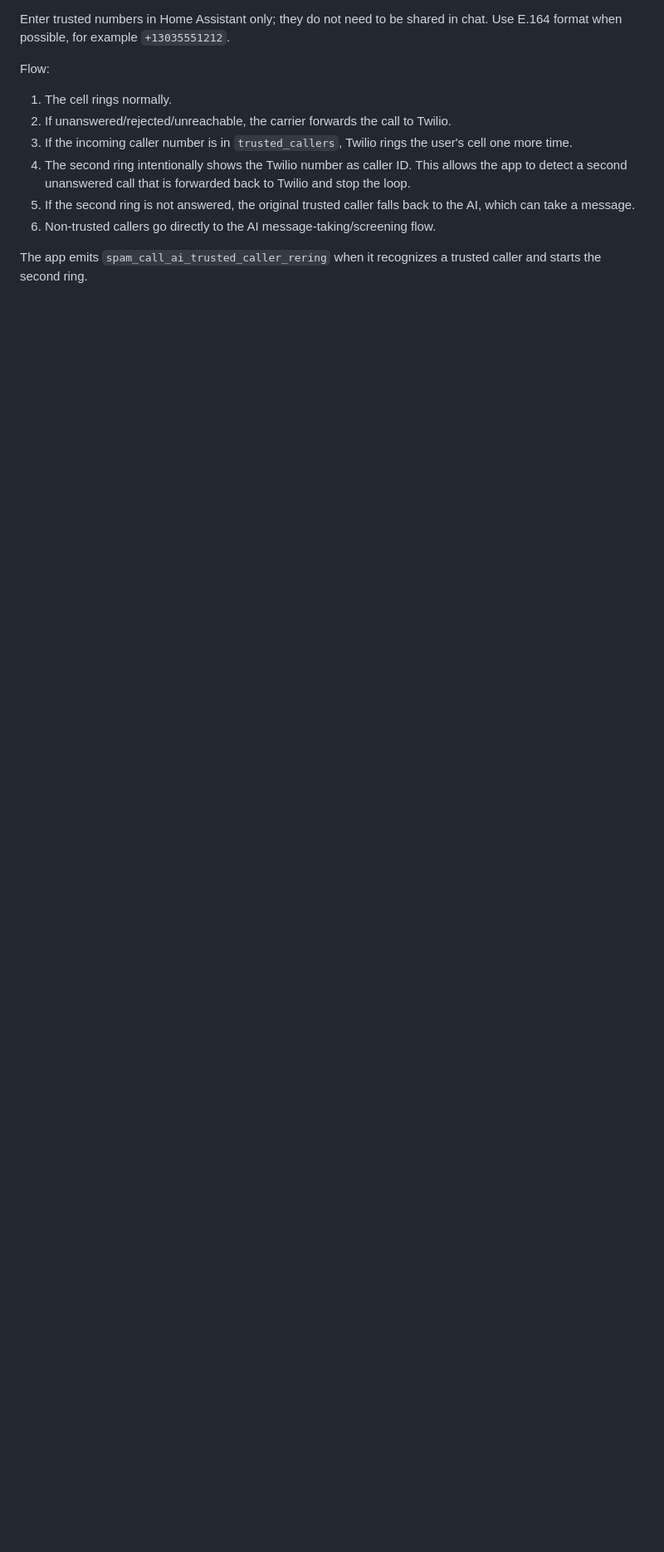
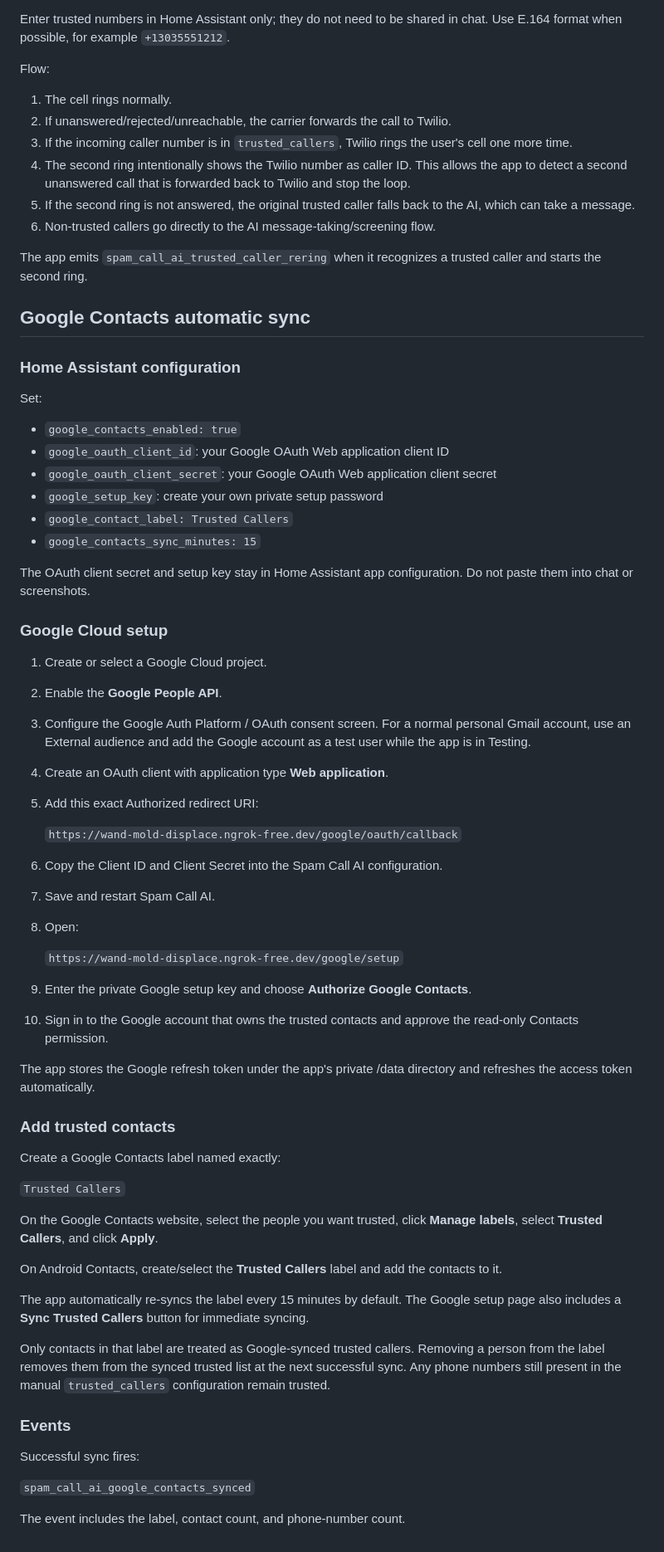
Before and after one commit to jandsodonnell-code/home-assistant-spam-call-ai, a Markdown page: spam_call_ai/DOCS.md, the part around one of its changes. Shown at 83% size. Drawn GitHub-style; blank space fills up the shorter version.

Commit message:
Document Google Contacts trusted-caller sync

```diff
--- a/spam_call_ai/DOCS.md
+++ b/spam_call_ai/DOCS.md
@@ -202,3 +202,74 @@ Flow:
 
 The app emits `spam_call_ai_trusted_caller_rering` when it recognizes a
 trusted caller and starts the second ring.
+
+
+## Google Contacts automatic sync
+
+### Home Assistant configuration
+
+Set:
+
+- `google_contacts_enabled: true`
+- `google_oauth_client_id`: your Google OAuth Web application client ID
+- `google_oauth_client_secret`: your Google OAuth Web application client secret
+- `google_setup_key`: create your own private setup password
+- `google_contact_label: Trusted Callers`
+- `google_contacts_sync_minutes: 15`
+
+The OAuth client secret and setup key stay in Home Assistant app configuration.
+Do not paste them into chat or screenshots.
+
+### Google Cloud setup
+
+1. Create or select a Google Cloud project.
+2. Enable the **Google People API**.
+3. Configure the Google Auth Platform / OAuth consent screen.
+   For a normal personal Gmail account, use an External audience and add the
+   Google account as a test user while the app is in Testing.
+4. Create an OAuth client with application type **Web application**.
+5. Add this exact Authorized redirect URI:
+
+   `https://wand-mold-displace.ngrok-free.dev/google/oauth/callback`
+
+6. Copy the Client ID and Client Secret into the Spam Call AI configuration.
+7. Save and restart Spam Call AI.
+8. Open:
+
+   `https://wand-mold-displace.ngrok-free.dev/google/setup`
+
+9. Enter the private Google setup key and choose **Authorize Google Contacts**.
+10. Sign in to the Google account that owns the trusted contacts and approve the
+    read-only Contacts permission.
+
+The app stores the Google refresh token under the app's private /data directory
+and refreshes the access token automatically.
+
+### Add trusted contacts
+
+Create a Google Contacts label named exactly:
+
+`Trusted Callers`
+
+On the Google Contacts website, select the people you want trusted, click
+**Manage labels**, select **Trusted Callers**, and click **Apply**.
+
+On Android Contacts, create/select the **Trusted Callers** label and add the
+contacts to it.
+
+The app automatically re-syncs the label every 15 minutes by default. The
+Google setup page also includes a **Sync Trusted Callers** button for immediate
+syncing.
+
+Only contacts in that label are treated as Google-synced trusted callers.
+Removing a person from the label removes them from the synced trusted list at
+the next successful sync. Any phone numbers still present in the manual
+`trusted_callers` configuration remain trusted.
+
+### Events
+
+Successful sync fires:
+
+`spam_call_ai_google_contacts_synced`
+
+The event includes the label, contact count, and phone-number count.
```
Also changed, not shown: other parts of spam_call_ai/DOCS.md (+2 -2 lines).
